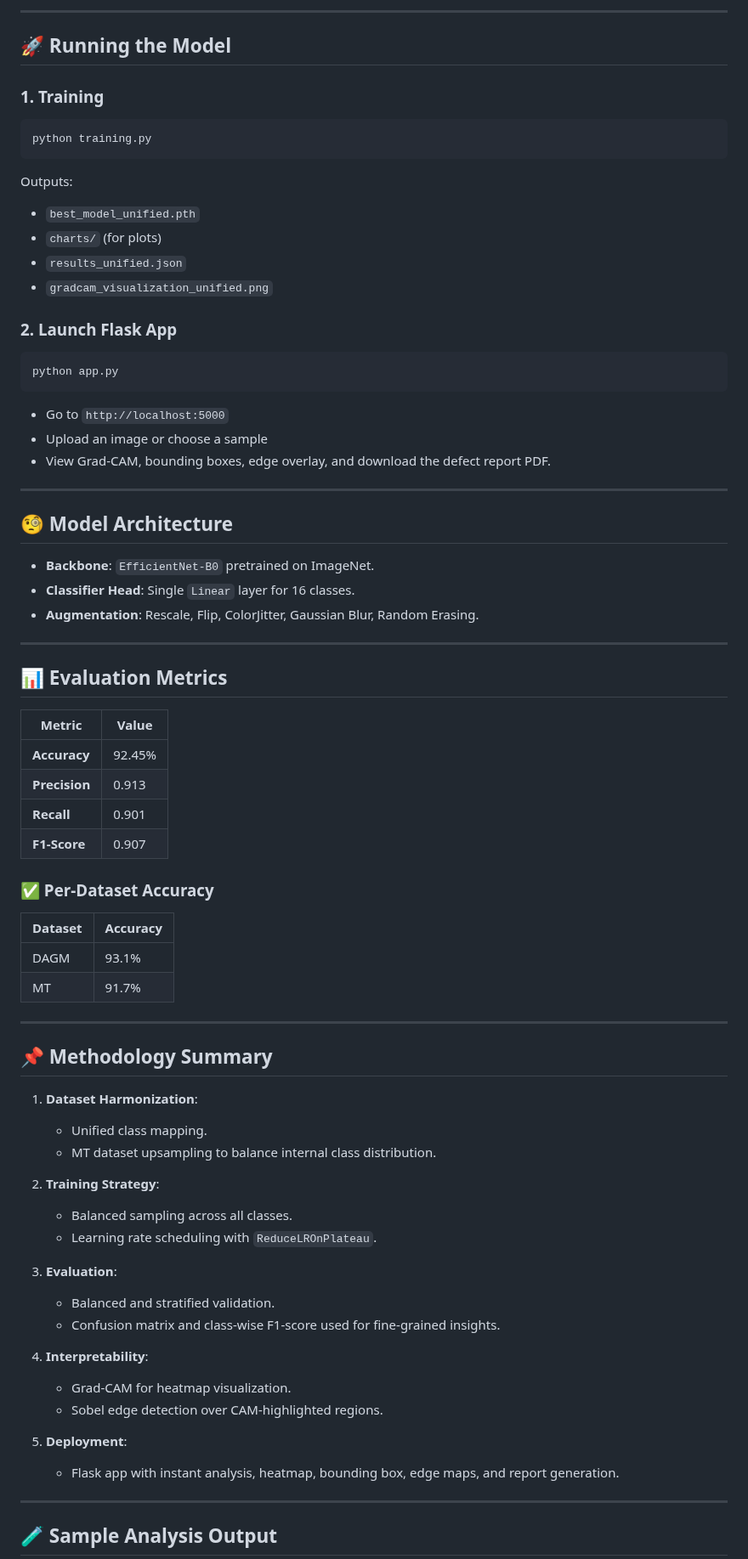
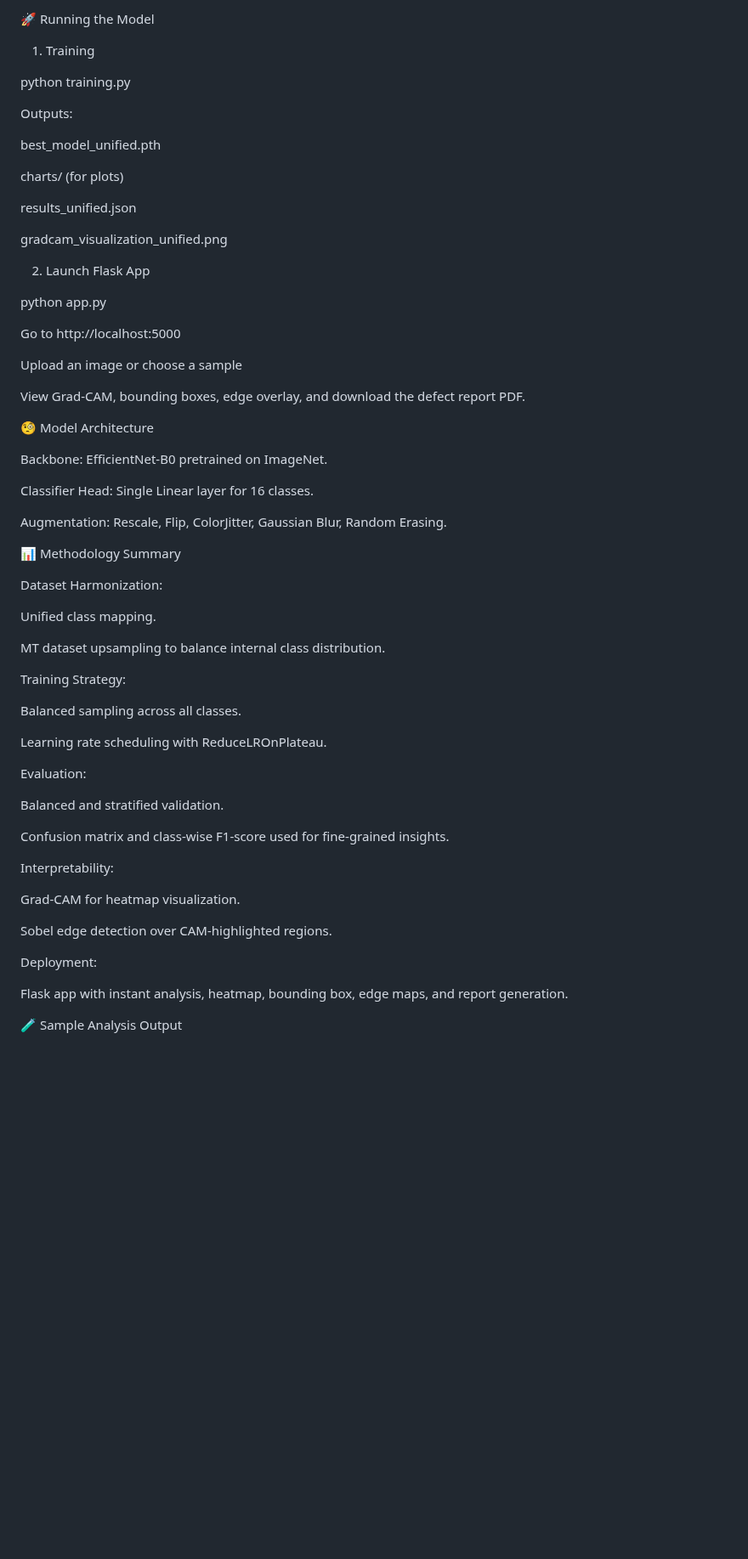
Before and after one commit to dellano54/MDefect, a Markdown page: README.md, the part around one of its changes. Shown at 85% size. Rendered like a GitHub page; blank space fills up the shorter version.

````diff
--- a/README.md
+++ b/README.md
@@ -90,86 +136,67 @@ Download and unzip:
 
----
+🚀 Running the Model
 
-## 🚀 Running the Model
+1. Training
 
-### 1. Training
-
-```bash
 python training.py
-```
 
 Outputs:
 
-* `best_model_unified.pth`
-* `charts/` (for plots)
-* `results_unified.json`
-* `gradcam_visualization_unified.png`
+best_model_unified.pth
 
-### 2. Launch Flask App
+charts/ (for plots)
 
-```bash
+results_unified.json
+
+gradcam_visualization_unified.png
+
+2. Launch Flask App
+
 python app.py
-```
 
-* Go to `http://localhost:5000`
-* Upload an image or choose a sample
-* View Grad-CAM, bounding boxes, edge overlay, and download the defect report PDF.
+Go to http://localhost:5000
 
----
+Upload an image or choose a sample
 
-## 🧐 Model Architecture
+View Grad-CAM, bounding boxes, edge overlay, and download the defect report PDF.
 
-* **Backbone**: `EfficientNet-B0` pretrained on ImageNet.
-* **Classifier Head**: Single `Linear` layer for 16 classes.
-* **Augmentation**: Rescale, Flip, ColorJitter, Gaussian Blur, Random Erasing.
+🧐 Model Architecture
 
----
+Backbone: EfficientNet-B0 pretrained on ImageNet.
 
-## 📊 Evaluation Metrics
+Classifier Head: Single Linear layer for 16 classes.
 
-| Metric        | Value  |
-| ------------- | ------ |
-| **Accuracy**  | 92.45% |
-| **Precision** | 0.913  |
-| **Recall**    | 0.901  |
-| **F1-Score**  | 0.907  |
+Augmentation: Rescale, Flip, ColorJitter, Gaussian Blur, Random Erasing.
 
-### ✅ Per-Dataset Accuracy
+📊 Methodology Summary
 
-| Dataset | Accuracy |
-| ------- | -------- |
-| DAGM    | 93.1%    |
-| MT      | 91.7%    |
+Dataset Harmonization:
 
----
+Unified class mapping.
 
-## 📌 Methodology Summary
+MT dataset upsampling to balance internal class distribution.
 
-1. **Dataset Harmonization**:
+Training Strategy:
 
-   * Unified class mapping.
-   * MT dataset upsampling to balance internal class distribution.
+Balanced sampling across all classes.
 
-2. **Training Strategy**:
+Learning rate scheduling with ReduceLROnPlateau.
 
-   * Balanced sampling across all classes.
-   * Learning rate scheduling with `ReduceLROnPlateau`.
+Evaluation:
 
-3. **Evaluation**:
+Balanced and stratified validation.
 
-   * Balanced and stratified validation.
-   * Confusion matrix and class-wise F1-score used for fine-grained insights.
+Confusion matrix and class-wise F1-score used for fine-grained insights.
 
-4. **Interpretability**:
+Interpretability:
 
-   * Grad-CAM for heatmap visualization.
-   * Sobel edge detection over CAM-highlighted regions.
+Grad-CAM for heatmap visualization.
 
-5. **Deployment**:
+Sobel edge detection over CAM-highlighted regions.
 
-   * Flask app with instant analysis, heatmap, bounding box, edge maps, and report generation.
+Deployment:
 
----
+Flask app with instant analysis, heatmap, bounding box, edge maps, and report generation.
 
-## 🧪 Sample Analysis Output
+🧪 Sample Analysis Output
 
````
Also changed, not shown: other parts of README.md (+121 -69 lines).
